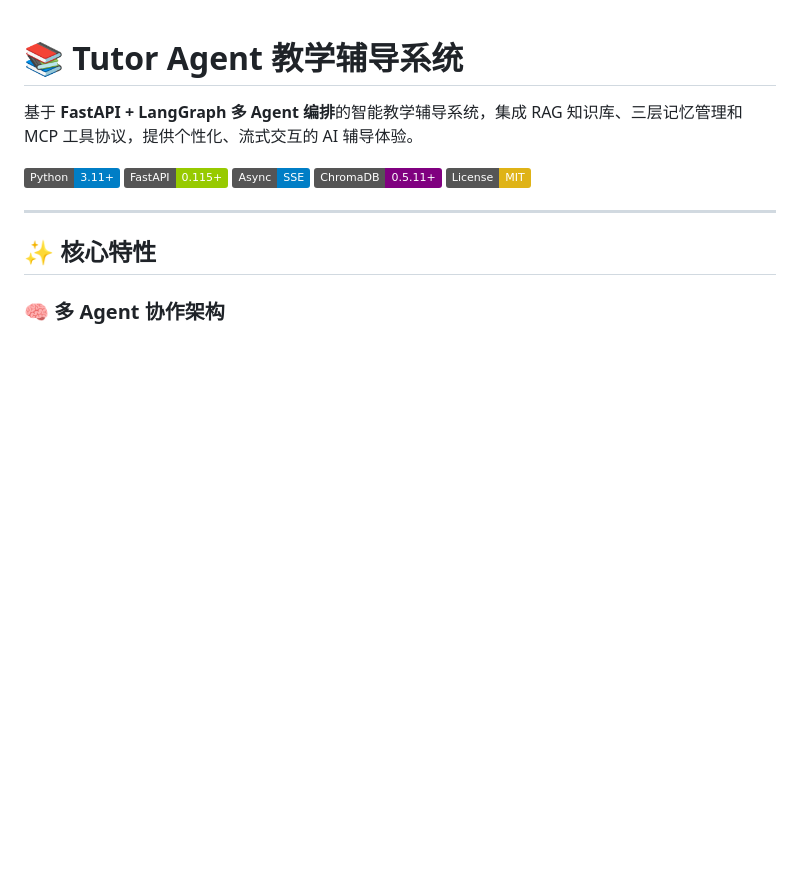
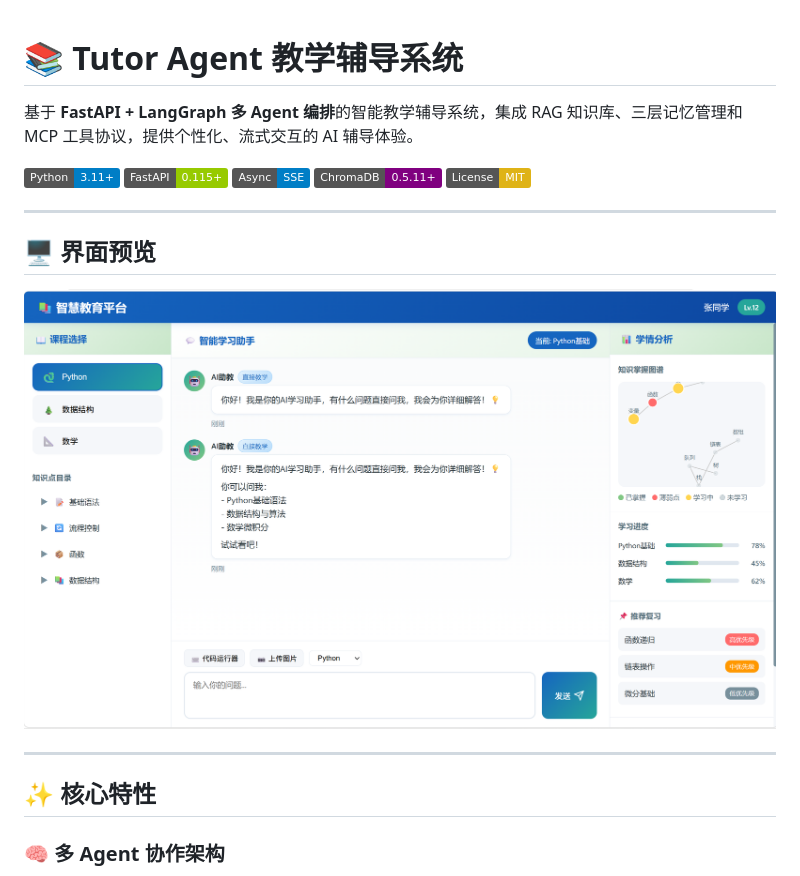
Before and after one commit to lijie327/personalized-learning-agent, a Markdown page: README.md, the part around the change. Drawn GitHub-style; pictures changed too: assets/ui-screenshot.png (added); badges without logos; blank space fills up the shorter version.

Commit message:
docs: 为 README 添加界面预览截图
- 新增 assets/ui-screenshot.png（智慧教育平台前端界面）
- 在 README 项目简介与核心特性之间新增 🖥️ 界面预览章节

```diff
--- a/README.md
+++ b/README.md
@@ -7,6 +7,12 @@
 [![Async SSE](https://img.shields.io/badge/Async-SSE-blue.svg)](https://fastapi.tiangolo.com/)
 [![ChromaDB](https://img.shields.io/badge/ChromaDB-0.5.11+-purple.svg)](https://www.trychroma.com/)
 [![License](https://img.shields.io/badge/License-MIT-yellow.svg)](LICENSE)
+
+---
+
+## 🖥️ 界面预览
+
+![智慧教育平台界面预览](assets/ui-screenshot.png)
 
 ---
 
```
